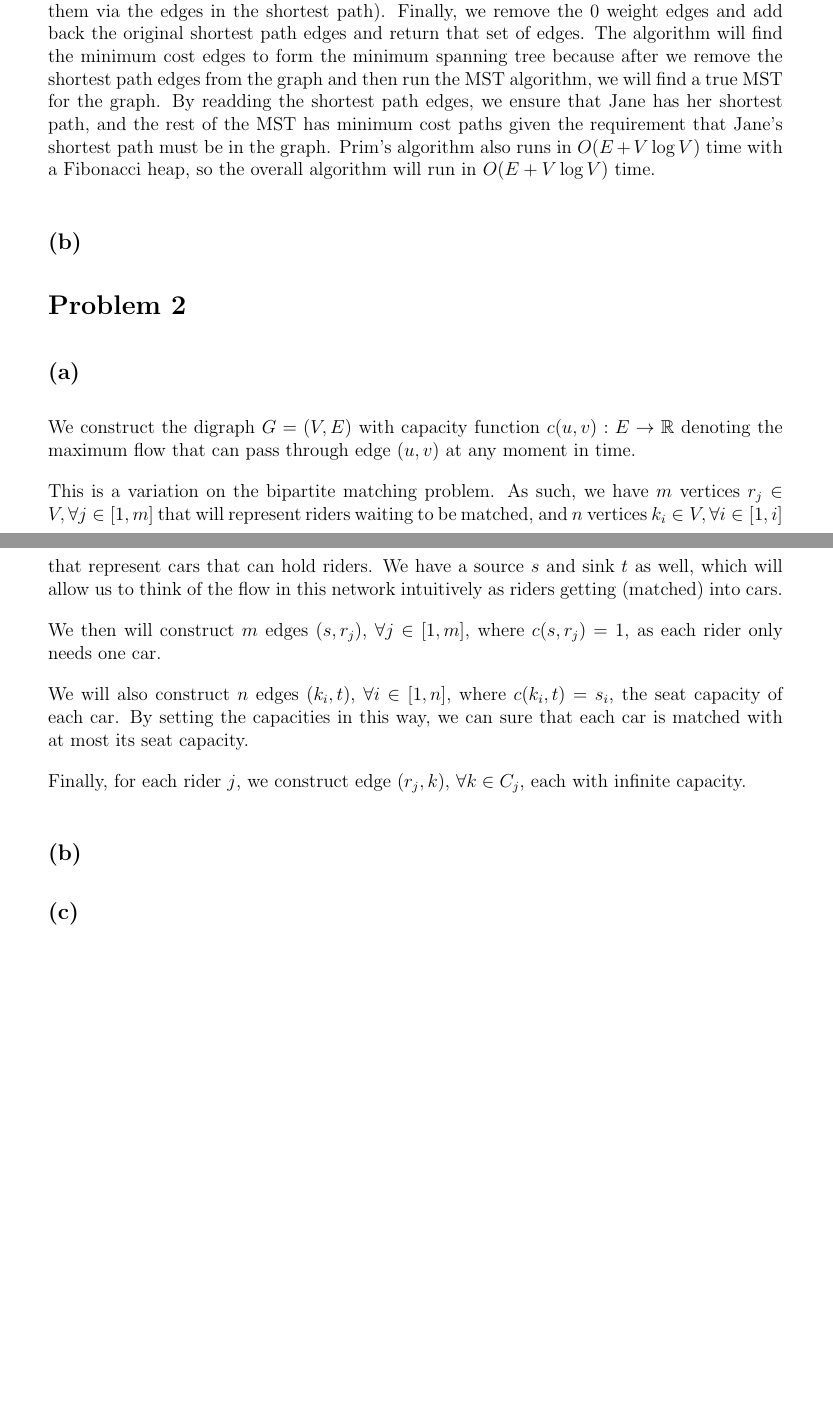
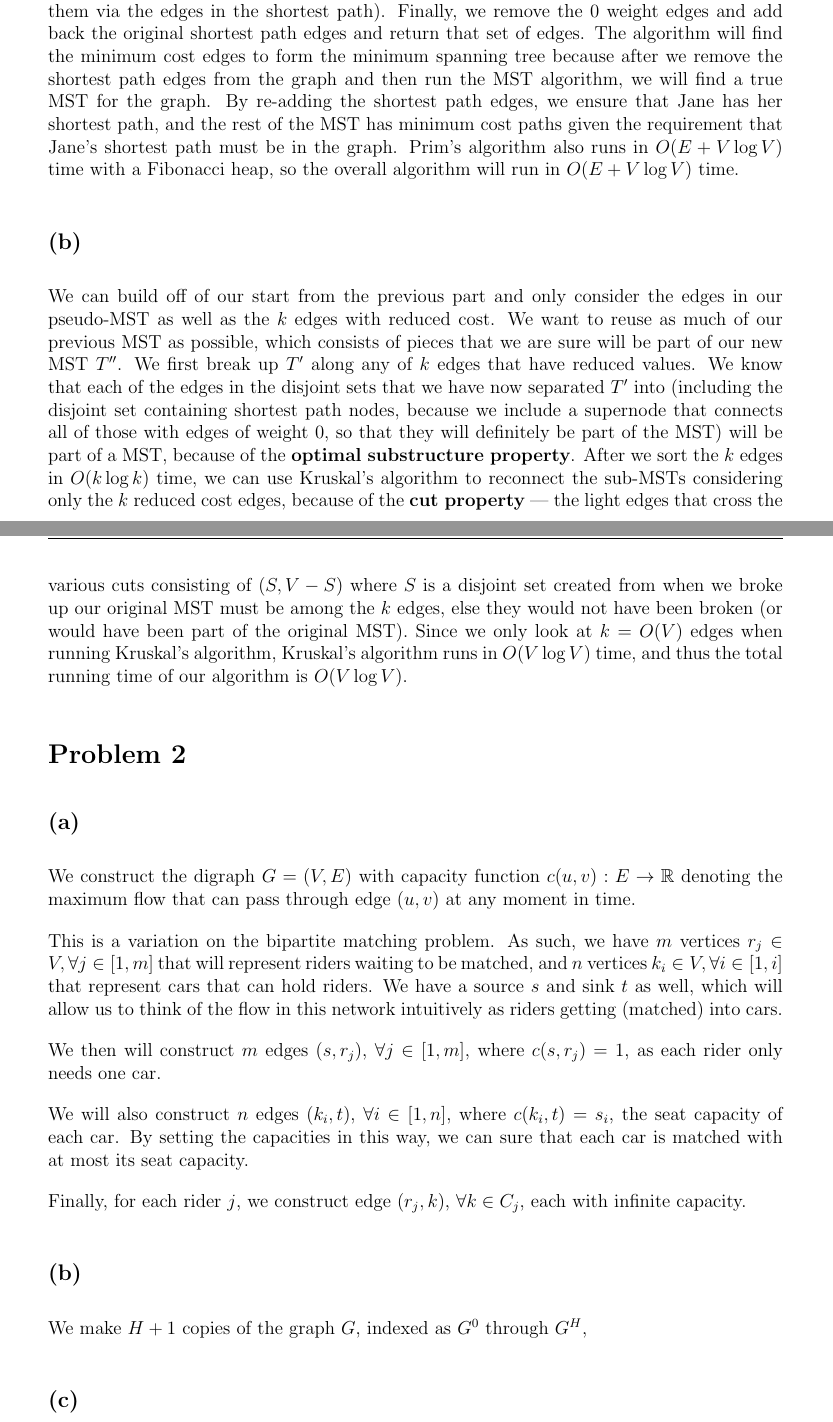
Before and after one commit to mattfeng/mit-year-2, a LaTeX document (6046/ps/ps4/template.tex): two parts of pages 1 and 2 of 2, joined at a grey line, cut so that both start at the same text, the shorter picture padded with empty space. Compiled offline with pdfLaTeX.

Commit message:
Update 6046

```diff
--- a/6046/ps/ps4/template.tex
+++ b/6046/ps/ps4/template.tex
@@ -29,7 +29,7 @@ edges and return that set of edges. The algorithm will
 find the minimum cost edges to form the minimum spanning
 tree because after we remove the shortest path edges
 from the graph and then run the MST algorithm, we will
-find a true MST for the graph. By readding the shortest path edges,
+find a true MST for the graph. By re-adding the shortest path edges,
 we ensure that Jane has her shortest path, and the rest of
 the MST has minimum cost paths given the requirement that
 Jane's shortest path must be in the graph. Prim's algorithm
@@ -37,6 +37,27 @@ also runs in $O(E + V\log V)$ time with a Fibonacci heap,
 so the overall algorithm will run in $O(E + V\log V)$ time.
 
 \subsection*{(b)}
+We can build off of our start from the previous part and only
+consider the edges in our pseudo-MST as well as the $k$ edges
+with reduced cost. We want to reuse as much of our previous MST
+as possible, which consists of pieces that we are sure will be
+part of our new MST $T''$. We first break up $T'$ along any of
+$k$ edges that have reduced values. We know that each of the
+edges in the disjoint sets that we have now separated $T'$ into
+(including the disjoint set containing shortest path nodes,
+because we include a supernode that connects all of those with
+edges of weight $0$, so that they will definitely be part of
+the MST) will be part of a MST, because of the {\bf optimal substructure
+property}. After we sort the $k$ edges in $O(k\log k)$ time, we can use
+Kruskal's algorithm to reconnect the sub-MSTs considering only the
+$k$ reduced cost edges, because of the {\bf cut
+property} --- the light edges that cross the various cuts consisting
+of $(S, V - S)$ where $S$ is a disjoint set created from when we broke
+up our original MST must be among the $k$ edges, else they would
+not have been broken (or would have been part of the original MST).
+Since we only look at $k = O(V)$ edges when running Kruskal's algorithm,
+Kruskal's algorithm runs in $O(V\log V)$ time, and thus the total
+running time of our algorithm is $O(V\log V)$.
 
 \section*{Problem 2}
 \subsection*{(a)}
@@ -67,9 +88,14 @@ Finally, for each rider $j$, we construct edge $(r_j, k)$, $\forall k \in C_j$,
 each with infinite capacity.
 
 \subsection*{(b)}
+We make $H + 1$ copies of the graph $G$, indexed as $G^0$
+through $G^H$,
+
 
 \subsection*{(c)}
 
+
 \subsection*{(d)}
 
+
 \end{document}
```
Also changed, not shown: 6046/ps/ps4/template.pdf, 2 other files.
